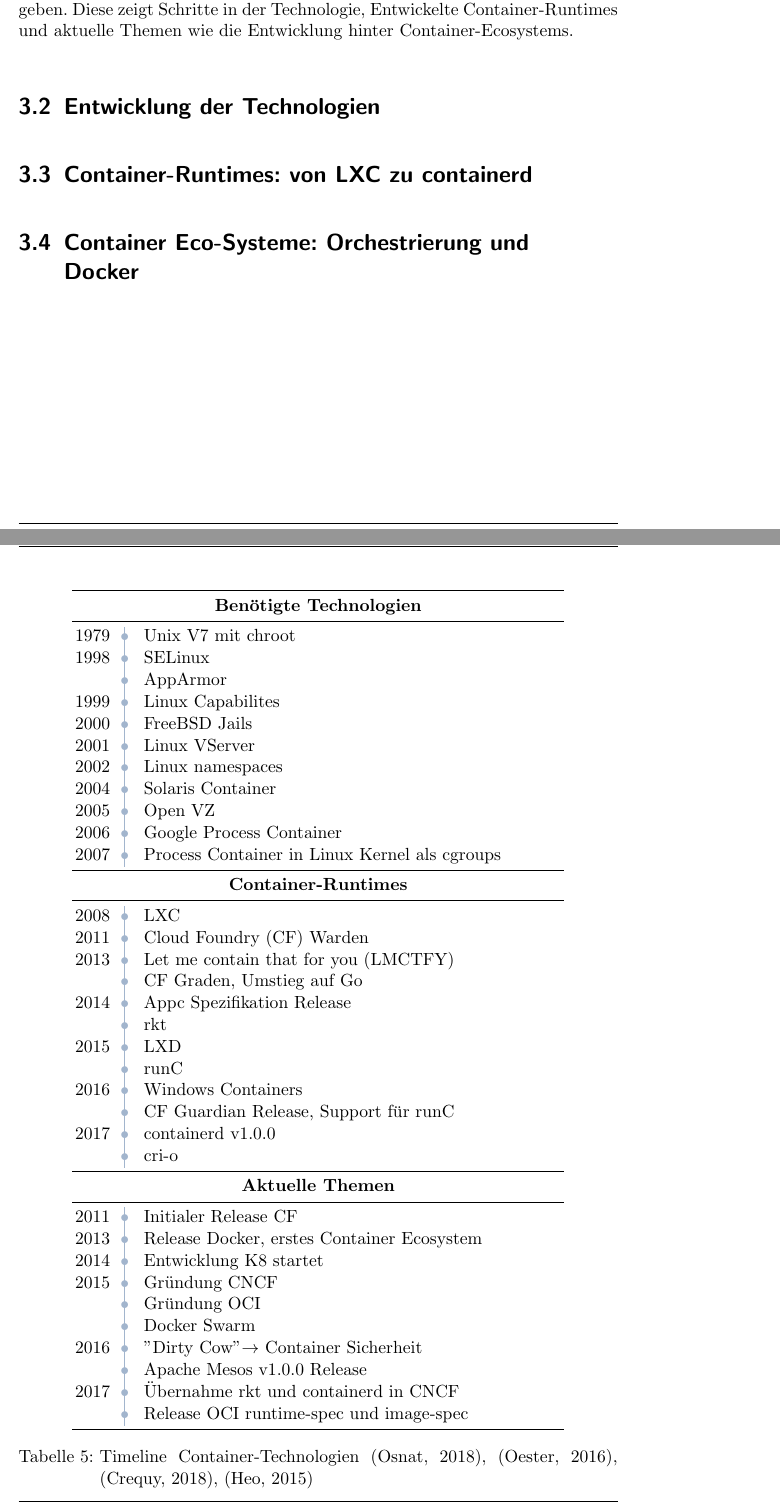
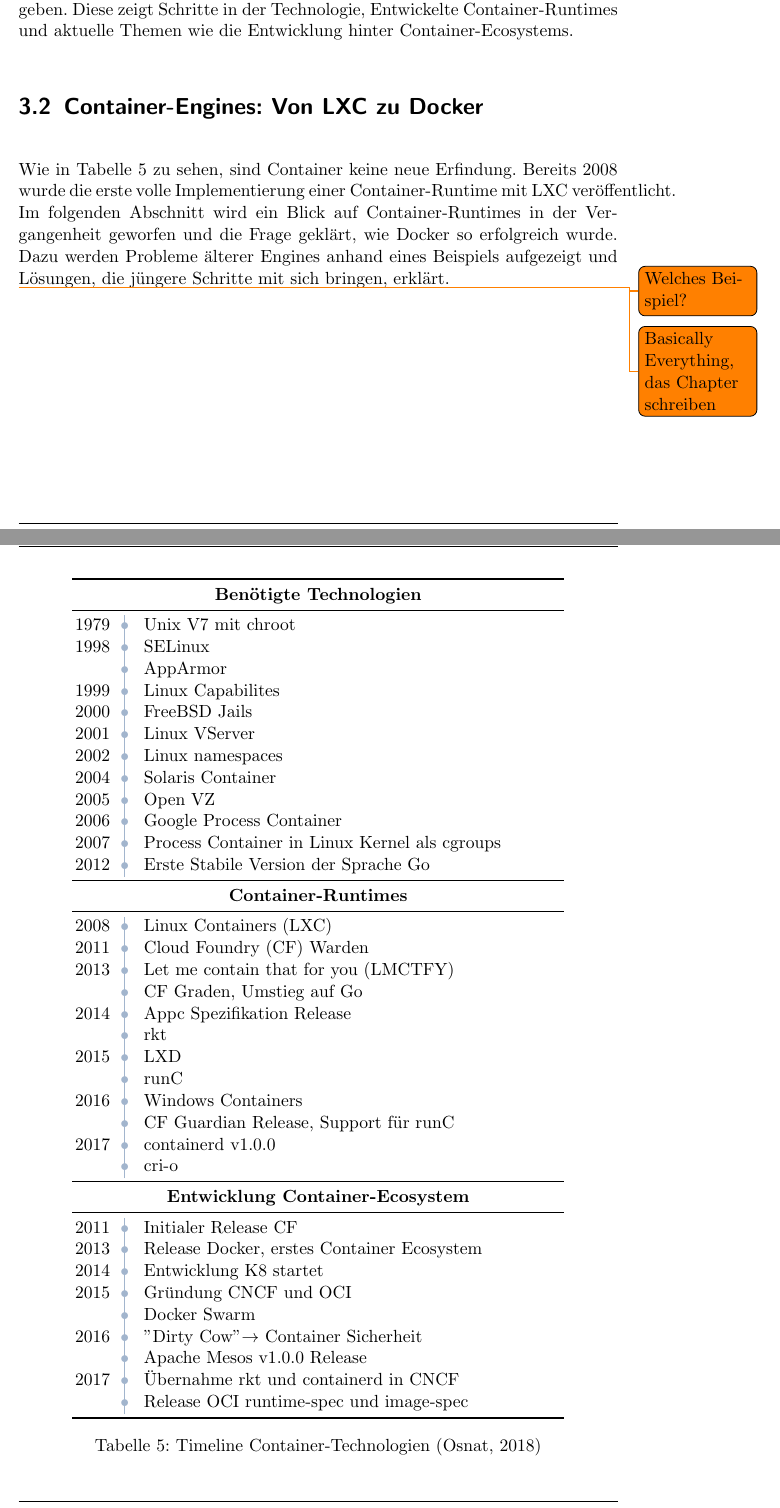
Before and after one commit to Etone/Thesis, a LaTeX thesis (TeX/thesis.tex, which reads TeX/content/3_geschichte.tex, TeX/glossar.tex, TeX/preamble.tex): two parts of pages 22 and 23 of 31 before the commit and two parts of pages 23 and 24 of 34 after it, joined at a grey line, cut so that both start at the same text. Compiled offline with pdfLaTeX.

Commit message:
Add subsections to chapter history
- Added first draft for chapter structure and Topics
- Added subsections, labels and todos to draft

```diff
--- a/TeX/content/3_geschichte.tex
+++ b/TeX/content/3_geschichte.tex
@@ -11,8 +10,6 @@
 	\newcommand{\timeline}{\color{LightSteelBlue3}\makebox[0pt]{\textbullet}\hskip-0.5pt\vrule width 1pt\hspace{\labelsep}}
 	\begin{center}
 		\begin{tabular}{@{\,}r <{\hskip 3pt} !{\timeline} >{\raggedright\arraybackslash}p{9cm}}
-
-			\addlinespace[1.5ex]
 			\toprule
 			\multicolumn{2}{c}{\textbf{Benötigte Technologien}}		\\
 			\midrule
@@ -27,10 +24,11 @@
 			2005 & Open VZ											\\
 			2006 & Google Process Container							\\
 			2007 & Process Container in Linux Kernel als \glspl{acr-cgroup}\\
+			2012 & Erste Stabile Version der Sprache Go					\\
 			\midrule
 			\multicolumn{2}{c}{\textbf{Container-Runtimes}}			\\
 			\midrule
-			2008 & LXC												\\
+			2008 & \gls{acr-lxc}									\\
 			2011 & \gls{acr-cf} Warden								\\
 			2013 & \gls{acr-lmctfy}									\\
 				 & \gls{acr-cf} Graden, Umstieg auf Go				\\
@@ -43,13 +41,12 @@
 			2017 & containerd v1.0.0								\\
 				 & cri-o											\\
 			\midrule
-			\multicolumn{2}{c}{\textbf{Aktuelle Themen}}			\\
+			\multicolumn{2}{c}{\textbf{Entwicklung Container-Ecosystem}}\\
 			\midrule
 			2011 & Initialer Release \gls{acr-cf}					\\
 			2013 & Release Docker, erstes Container Ecosystem		\\
 			2014 & Entwicklung \gls{acr-k8} startet					\\
-			2015 & Gründung \gls{acr-cncf}							\\
-				 & Gründung \gls{acr-oci}							\\
+			2015 & Gründung \gls{acr-cncf} und \gls{acr-oci}		\\
 				 & Docker Swarm										\\
 			2016 & "Dirty Cow" $\rightarrow$ Container Sicherheit	\\
 				 & Apache Mesos v1.0.0 Release						\\
@@ -57,16 +54,15 @@
 				 & Release \gls{acr-oci} runtime-spec und image-spec\\
 			\bottomrule
 		\end{tabular}
-	\caption{Timeline Container-Technologien \citep{ABriefHistoryofContainers:fromthe1970sto2017}, \citep{DirtyCOWCVE20165195}, \citep{AppContainer}, \citep{ControlGroupV2}}
+	\caption{Timeline Container-Technologien \citep{ABriefHistoryofContainers:fromthe1970sto2017}}
 	\label{tab:timelineContainers}
 	\end{center}
 \end{table}
 
-\section{Entwicklung der Technologien}
-\label{sec:entwicklungTechnologien}
+\section{Container-Engines: Von LXC zu Docker}
+\label{sec:lxc2containerd}
+Wie in \fref{tab:timelineContainers} zu sehen, sind Container keine neue Erfindung. Bereits 2008 wurde die erste volle Implementierung einer Container-Runtime mit \gls{acr-lxc} veröffentlicht. Im folgenden Abschnitt wird ein Blick auf Container-Runtimes in der Vergangenheit geworfen und die Frage geklärt, wie Docker so erfolgreich wurde. Dazu werden Probleme älterer Engines anhand eines Beispiels aufgezeigt und Lösungen, die jüngere Schritte mit sich bringen, erklärt.
+\todo{Welches Beispiel?}
 
-\section{Container-Runtimes: von LXC zu containerd}
-\label{sec:lxc2containerd}
+\todo{Basically Everything, das Chapter schreiben}
 
-\section{Container Eco-Systeme: Orchestrierung und Docker}
-\label{sec:ecosystems}
@@ -72,0 +79,2 @@
+\label{sec:geschichteGo}
+\todo{Exkursion? Oder Streichen}
--- a/TeX/glossar.tex
+++ b/TeX/glossar.tex
@@ -26,3 +26,4 @@
 \newacronym{acr-cli}{CLI}{Command Line Interface}
 \newacronym{acr-pid}{PID}{Process Identifier}
 \newacronym{acr-lmctfy}{LMCTFY}{Let me contain that for you}
+\newacronym{acr-lxc}{LXC}{Linux Containers}
--- a/TeX/preamble.tex
+++ b/TeX/preamble.tex
@@ -67,7 +67,7 @@
 	\fancyhf{}
 	\fancyfoot[L]{\thetitle}
 	\fancyfoot[R]{\thepage}
-	\fancyhead[L]{\MakeUppercase\rightmark}
+	\fancyhead[L]{\MakeUppercase\leftmark}
 	\renewcommand{\headrulewidth}{0.4pt}
 	\renewcommand{\footrulewidth}{0.4pt}
 }
```
Also changed, not shown: TeX/thesis.tex (+2 -2 lines), TeX/thesis.pdf, TeX/content/3_geschichte.tex (20 more changed lines), TeX/preamble.tex (1 more changed lines).
